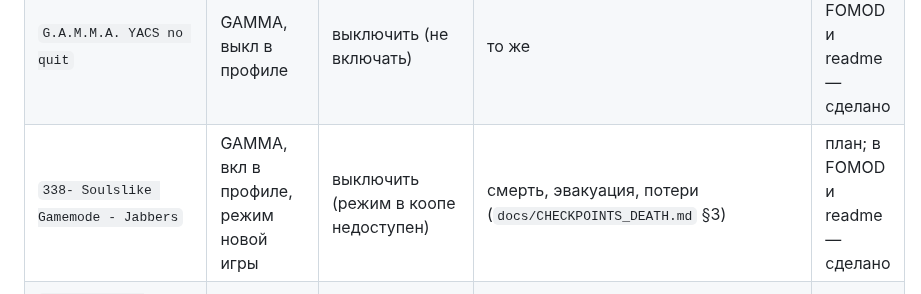
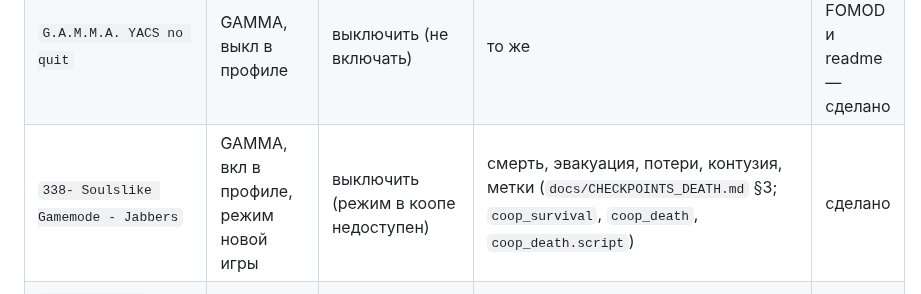
Before and after one commit to stormie-labs/RayLink-Coop, a Markdown page: docs/MOD_REPLACEMENTS.md, the part around the change. GitHub-like rendering.

```diff
--- a/docs/MOD_REPLACEMENTS.md
+++ b/docs/MOD_REPLACEMENTS.md
@@ -23,7 +23,7 @@
 |---|---|---|---|---|
 | `203- YACS Better Campfire Saves (forces campfire saves but they are better) - Ishmaeel` | GAMMA, вкл в профиле | выключить | привалы и аварийные сейвы хоста (`docs/CHECKPOINTS_DEATH.md` §2, §7) | план; в FOMOD и readme — сделано |
 | `G.A.M.M.A. YACS no quit` | GAMMA, выкл в профиле | выключить (не включать) | то же | план; в FOMOD и readme — сделано |
-| `338- Soulslike Gamemode - Jabbers` | GAMMA, вкл в профиле, режим новой игры | выключить (режим в коопе недоступен) | смерть, эвакуация, потери (`docs/CHECKPOINTS_DEATH.md` §3) | план; в FOMOD и readme — сделано |
+| `338- Soulslike Gamemode - Jabbers` | GAMMA, вкл в профиле, режим новой игры | выключить (режим в коопе недоступен) | смерть, эвакуация, потери, контузия, метки (`docs/CHECKPOINTS_DEATH.md` §3; `coop_survival`, `coop_death`, `coop_death.script`) | сделано |
 | `208- Ironman Roguelite (for easier ironman lovers) - Jabbers` | GAMMA, выкл в профиле | выключить (не включать) | режим `hardcore` (Ф3 T10): выбывший начинает новым персонажем, снаряжение старого — в тайнике у тела | сделано |
 | Сохранение у костра (campfire mode) | сток Anomaly, режим новой игры | нейтрализовано | привалы; сейвы игроку закрыты `coop_saves` у всех в сессии (стоковый гейт костра `bind_campfire.on_before_save_input` больше не нужен: сохранения нет вообще) | сделано |
 | «Агония», «Таймер», «Железный человек», «Азазель» | сток Anomaly, режимы новой игры | нейтрализовано | режимы смерти хоста `checkpoint` / `hardcore`. Стоковые режимы работают через смерть актора и сейв-гейты. В сессии актор не умирает (`coop_survival::intercept_actor_kill` не пускает смерть при `live()`, вызывается до `actor_on_before_death`, где «Железный человек» стирает сейвы), сейвы игроку закрыты `coop_saves`. `hardcore` (Ф3 T10) не пускает `CActor::Die`: перехват `intercept_actor_kill` не зависит от режима, а новый персонаж хоста — подъём того же актора (`stand_up`) без смерти и `game_over`, поэтому стоковый `load_last_save` (`Actor.cpp:1000` / `xr_effects.on_tutor_gameover_quickload`) не вызывается | сделано |
```
Also changed, not shown: docs/CHECKPOINTS_DEATH.md (+5 -0 lines).
